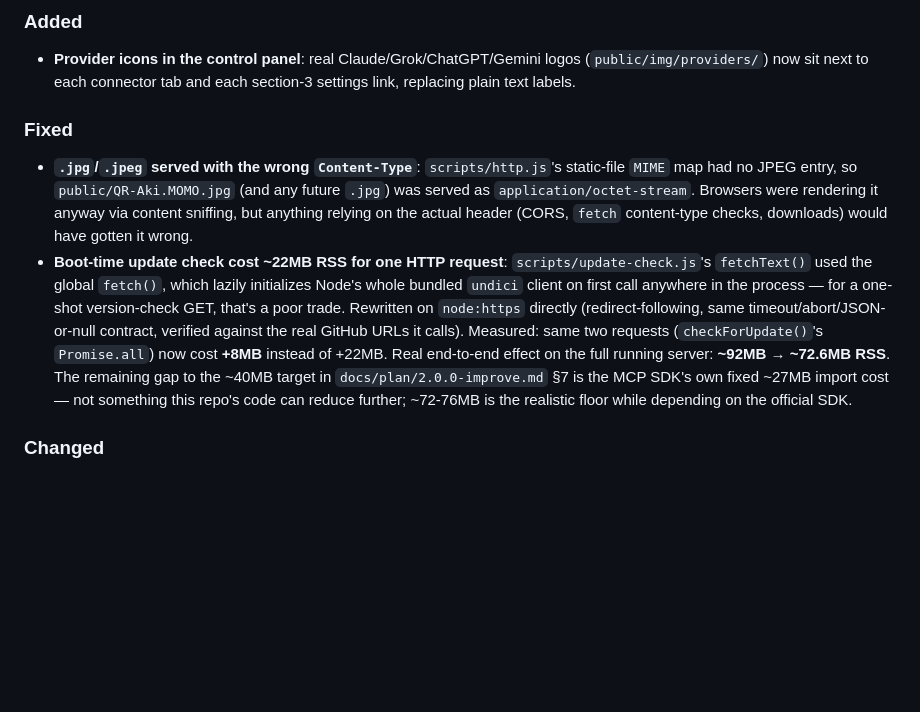
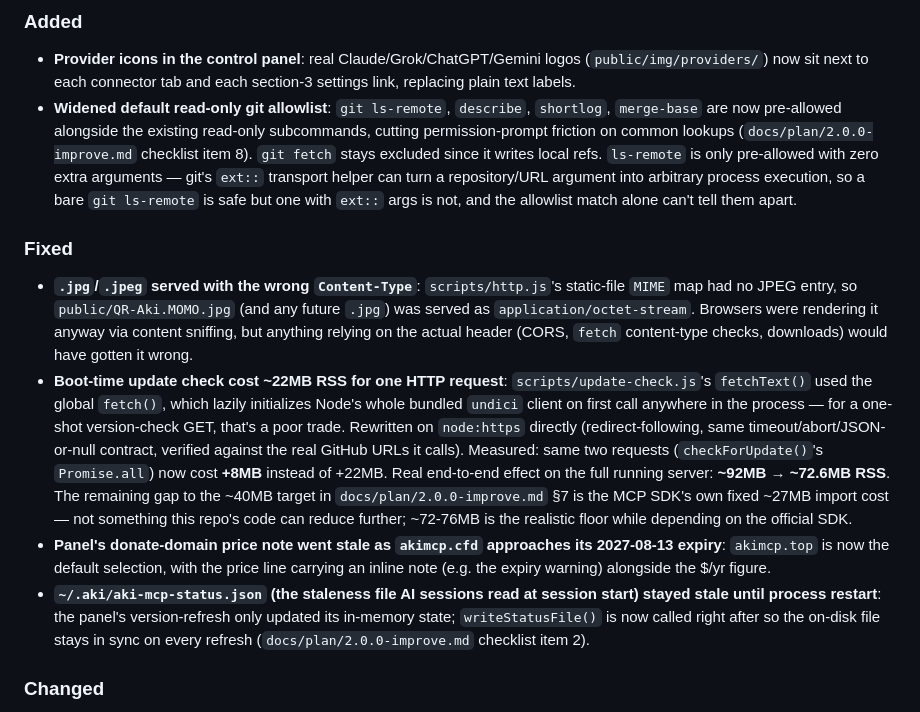
Before and after one commit to QuachGia1994/aki-mcp-sv, a Markdown page: CHANGELOG.md, the part around the change. GitHub-like rendering; blank space fills up the shorter version.

Commit message:
docs(changelog): backfill entries for allowlist, domain default, status sync
Three already-shipped changes had no CHANGELOG entry: the widened
default read-only git allowlist (56e1a6a), the akimcp.top domain
default replacing the expiring akimcp.cfd (ed7492e), and the panel's
immediate status-file sync after a version refresh (09ebd58).

```diff
--- a/CHANGELOG.md
+++ b/CHANGELOG.md
@@ -6,10 +6,13 @@ Format based on [Keep a Changelog](https://keepachangelog.com/en/1.1.0/), versio
 
 ### Added
 - **Provider icons in the control panel**: real Claude/Grok/ChatGPT/Gemini logos (`public/img/providers/`) now sit next to each connector tab and each section-3 settings link, replacing plain text labels.
+- **Widened default read-only git allowlist**: `git ls-remote`, `describe`, `shortlog`, `merge-base` are now pre-allowed alongside the existing read-only subcommands, cutting permission-prompt friction on common lookups (`docs/plan/2.0.0-improve.md` checklist item 8). `git fetch` stays excluded since it writes local refs. `ls-remote` is only pre-allowed with zero extra arguments — git's `ext::` transport helper can turn a repository/URL argument into arbitrary process execution, so a bare `git ls-remote` is safe but one with `ext::` args is not, and the allowlist match alone can't tell them apart.
 
 ### Fixed
 - **`.jpg`/`.jpeg` served with the wrong `Content-Type`**: `scripts/http.js`'s static-file `MIME` map had no JPEG entry, so `public/QR-Aki.MOMO.jpg` (and any future `.jpg`) was served as `application/octet-stream`. Browsers were rendering it anyway via content sniffing, but anything relying on the actual header (CORS, `fetch` content-type checks, downloads) would have gotten it wrong.
 - **Boot-time update check cost ~22MB RSS for one HTTP request**: `scripts/update-check.js`'s `fetchText()` used the global `fetch()`, which lazily initializes Node's whole bundled `undici` client on first call anywhere in the process — for a one-shot version-check GET, that's a poor trade. Rewritten on `node:https` directly (redirect-following, same timeout/abort/JSON-or-null contract, verified against the real GitHub URLs it calls). Measured: same two requests (`checkForUpdate()`'s `Promise.all`) now cost **+8MB** instead of +22MB. Real end-to-end effect on the full running server: **~92MB → ~72.6MB RSS**. The remaining gap to the ~40MB target in `docs/plan/2.0.0-improve.md` §7 is the MCP SDK's own fixed ~27MB import cost — not something this repo's code can reduce further; ~72-76MB is the realistic floor while depending on the official SDK.
+- **Panel's donate-domain price note went stale as `akimcp.cfd` approaches its 2027-08-13 expiry**: `akimcp.top` is now the default selection, with the price line carrying an inline note (e.g. the expiry warning) alongside the $/yr figure.
+- **`~/.aki/aki-mcp-status.json` (the staleness file AI sessions read at session start) stayed stale until process restart**: the panel's version-refresh only updated its in-memory state; `writeStatusFile()` is now called right after so the on-disk file stays in sync on every refresh (`docs/plan/2.0.0-improve.md` checklist item 2).
 
 ### Changed
 - **Donate QR made responsive**: `public/panel.css`'s `.donate .qr` grew from a fixed 118px box to a responsive one capped at 250px (`width:100%; max-width:250px; aspect-ratio:1/1`), and `config-page.js`'s PayPal QR `<img>` width/height attributes now match.
```
